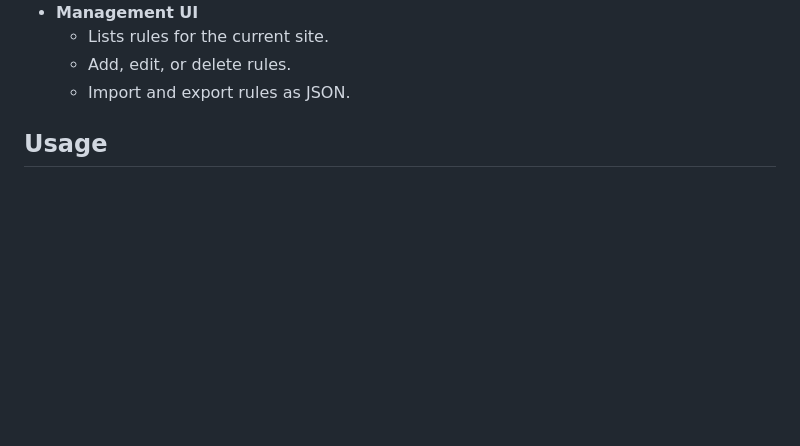
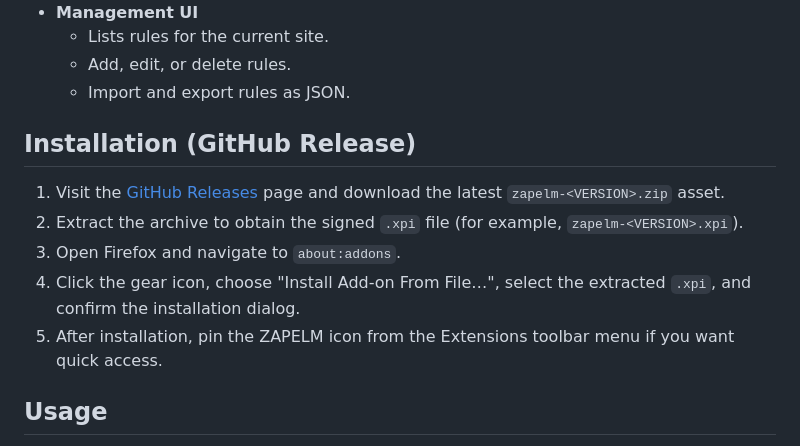
Before and after one commit to niumlaque/zapelm, a Markdown page: README.md, the part around the change. GitHub-like rendering; blank space fills up the shorter version.

```diff
--- a/README.md
+++ b/README.md
@@ -40,6 +40,14 @@ I built ZAPELM to banish those distractions from my view.
     -   Lists rules for the current site.
     -   Add, edit, or delete rules.
     -   Import and export rules as JSON.
+
+## Installation (GitHub Release)
+
+1. Visit the [GitHub Releases](https://github.com/niumlaque/zapelm/releases) page and download the latest `zapelm-<VERSION>.zip` asset.
+2. Extract the archive to obtain the signed `.xpi` file (for example, `zapelm-<VERSION>.xpi`).
+3. Open Firefox and navigate to `about:addons`.
+4. Click the gear icon, choose "Install Add-on From File…", select the extracted `.xpi`, and confirm the installation dialog.
+5. After installation, pin the ZAPELM icon from the Extensions toolbar menu if you want quick access.
 
 ## Usage
 
```
Also changed, not shown: README.ja.md (+8 -0 lines).
